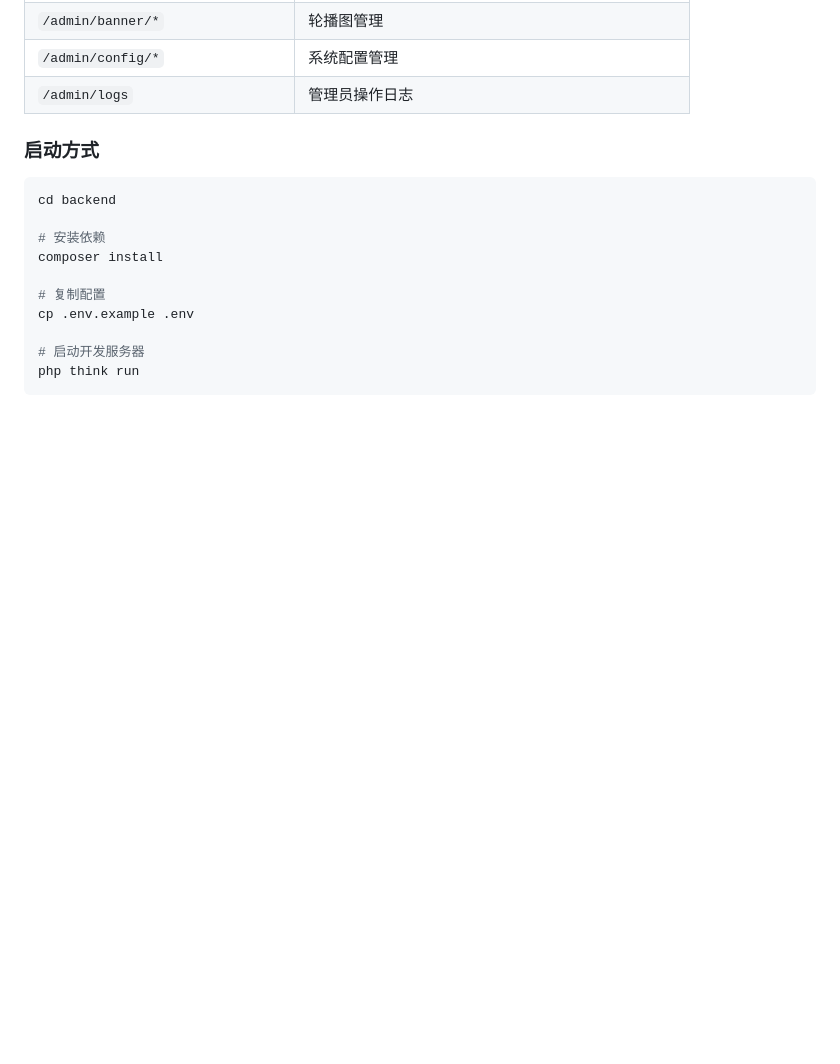
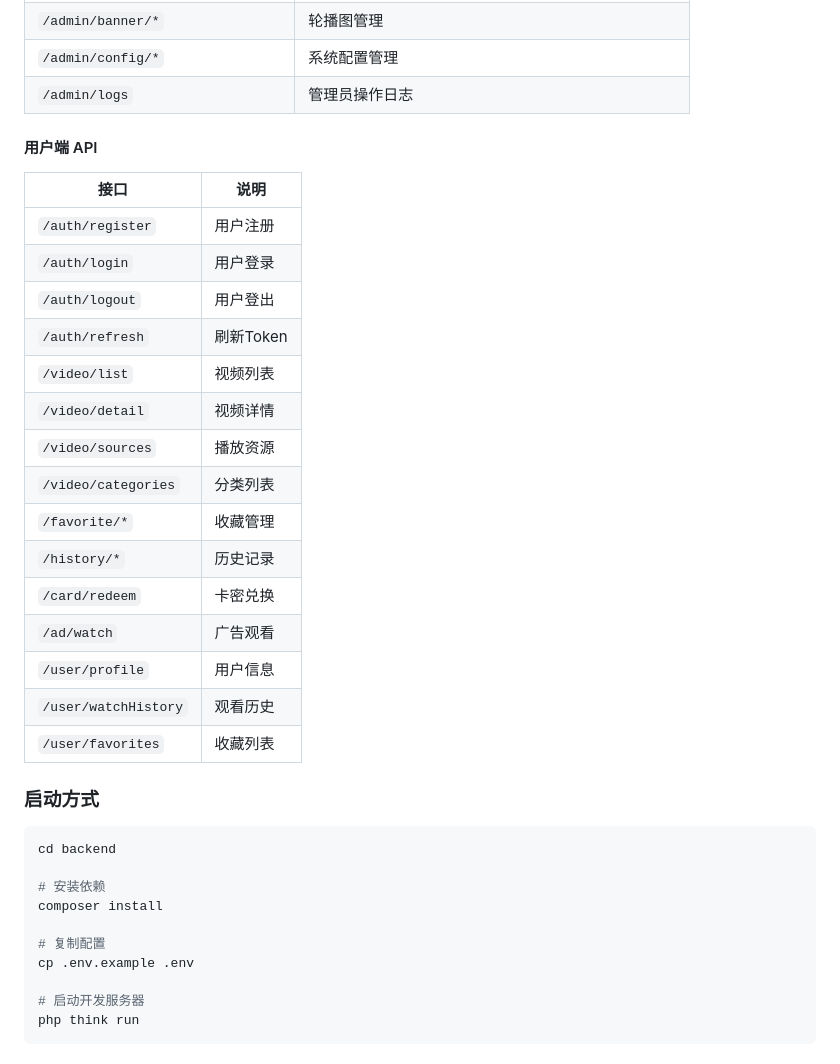
Before and after one commit to watchern/my-movie--AI-, a Markdown page: README.md, the part around the change. Drawn GitHub-style; blank space fills up the shorter version.

Commit message:
docs: 恢复README中用户端API接口文档

```diff
--- a/README.md
+++ b/README.md
@@ -90,6 +90,25 @@ backend/
 | `/admin/banner/*` | 轮播图管理 |
 | `/admin/config/*` | 系统配置管理 |
 | `/admin/logs` | 管理员操作日志 |
+
+#### 用户端 API
+| 接口 | 说明 |
+|------|------|
+| `/auth/register` | 用户注册 |
+| `/auth/login` | 用户登录 |
+| `/auth/logout` | 用户登出 |
+| `/auth/refresh` | 刷新Token |
+| `/video/list` | 视频列表 |
+| `/video/detail` | 视频详情 |
+| `/video/sources` | 播放资源 |
+| `/video/categories` | 分类列表 |
+| `/favorite/*` | 收藏管理 |
+| `/history/*` | 历史记录 |
+| `/card/redeem` | 卡密兑换 |
+| `/ad/watch` | 广告观看 |
+| `/user/profile` | 用户信息 |
+| `/user/watchHistory` | 观看历史 |
+| `/user/favorites` | 收藏列表 |
 
 ### 启动方式
 
```
